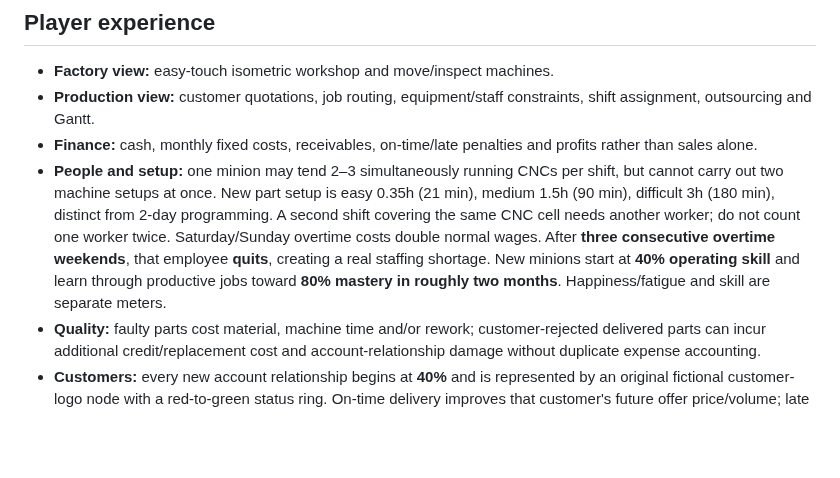
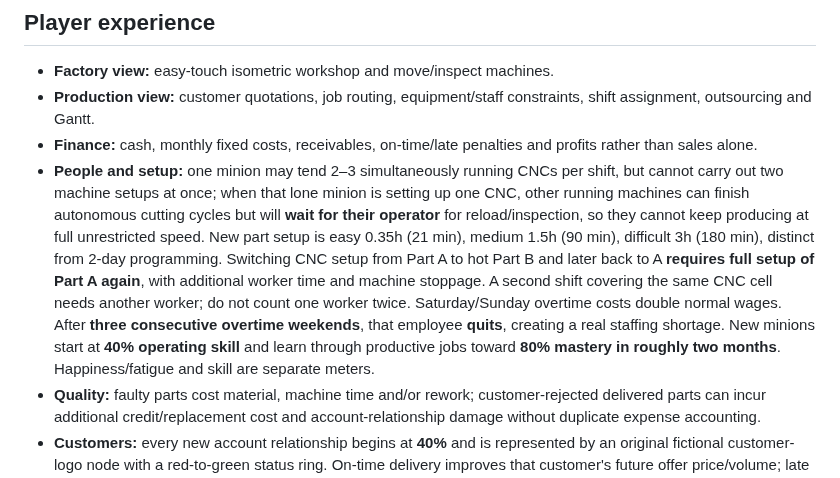
Before and after one commit to lohzhi27-gif/factory-empire, a Markdown page: docs/GAME_VISION.md, the part around the change. Drawn GitHub-style; blank space fills up the shorter version.

Commit message:
docs: add operator attention bottleneck and mandatory repeat changeover

```diff
--- a/docs/GAME_VISION.md
+++ b/docs/GAME_VISION.md
@@ -10,7 +10,7 @@ Start with one humble original unbranded CNC milling machine and a rented worksh
 - **Factory view:** easy-touch isometric workshop and move/inspect machines.
 - **Production view:** customer quotations, job routing, equipment/staff constraints, shift assignment, outsourcing and Gantt.
 - **Finance:** cash, monthly fixed costs, receivables, on-time/late penalties and profits rather than sales alone.
-- **People and setup:** one minion may tend 2–3 simultaneously running CNCs per shift, but cannot carry out two machine setups at once. New part setup is easy 0.35h (21 min), medium 1.5h (90 min), difficult 3h (180 min), distinct from 2-day programming. A second shift covering the same CNC cell needs another worker; do not count one worker twice. Saturday/Sunday overtime costs double normal wages. After **three consecutive overtime weekends**, that employee **quits**, creating a real staffing shortage. New minions start at **40% operating skill** and learn through productive jobs toward **80% mastery in roughly two months**. Happiness/fatigue and skill are separate meters.
+- **People and setup:** one minion may tend 2–3 simultaneously running CNCs per shift, but cannot carry out two machine setups at once; when that lone minion is setting up one CNC, other running machines can finish autonomous cutting cycles but will **wait for their operator** for reload/inspection, so they cannot keep producing at full unrestricted speed. New part setup is easy 0.35h (21 min), medium 1.5h (90 min), difficult 3h (180 min), distinct from 2-day programming. Switching CNC setup from Part A to hot Part B and later back to A **requires full setup of Part A again**, with additional worker time and machine stoppage. A second shift covering the same CNC cell needs another worker; do not count one worker twice. Saturday/Sunday overtime costs double normal wages. After **three consecutive overtime weekends**, that employee **quits**, creating a real staffing shortage. New minions start at **40% operating skill** and learn through productive jobs toward **80% mastery in roughly two months**. Happiness/fatigue and skill are separate meters.
 - **Quality:** faulty parts cost material, machine time and/or rework; customer-rejected delivered parts can incur additional credit/replacement cost and account-relationship damage without duplicate expense accounting.
 - **Customers:** every new account relationship begins at **40%** and is represented by an original fictional customer-logo node with a red-to-green status ring. On-time delivery improves that customer's future offer price/volume; late delivery damages the relationship and incurs a commercial penalty.
 - **Progression:** earn the right to take more difficult jobs and add processes: CNC → tapping/polishing capability → subcontract wirecut → higher-volume customers → later sheet-metal capability and factory scale.
```
